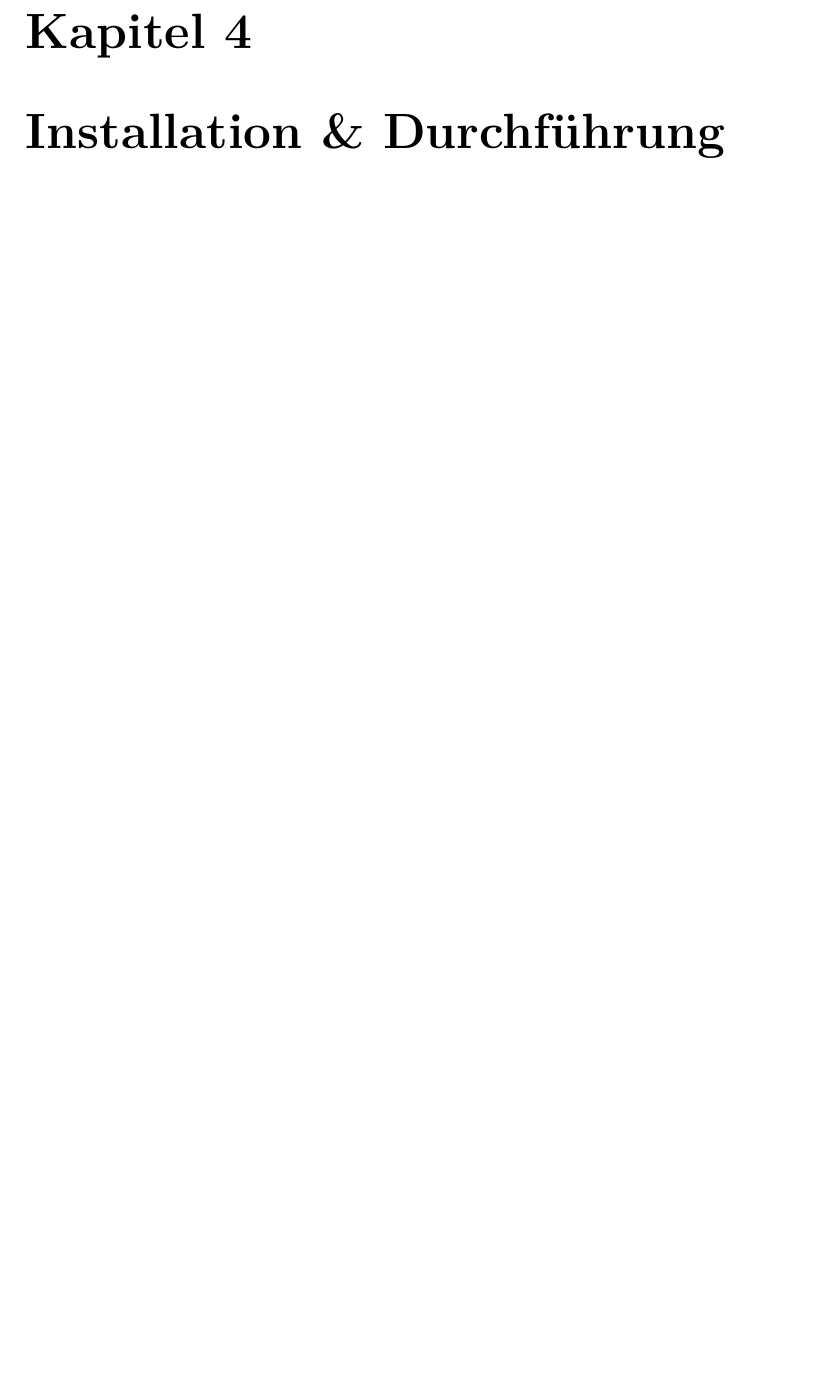
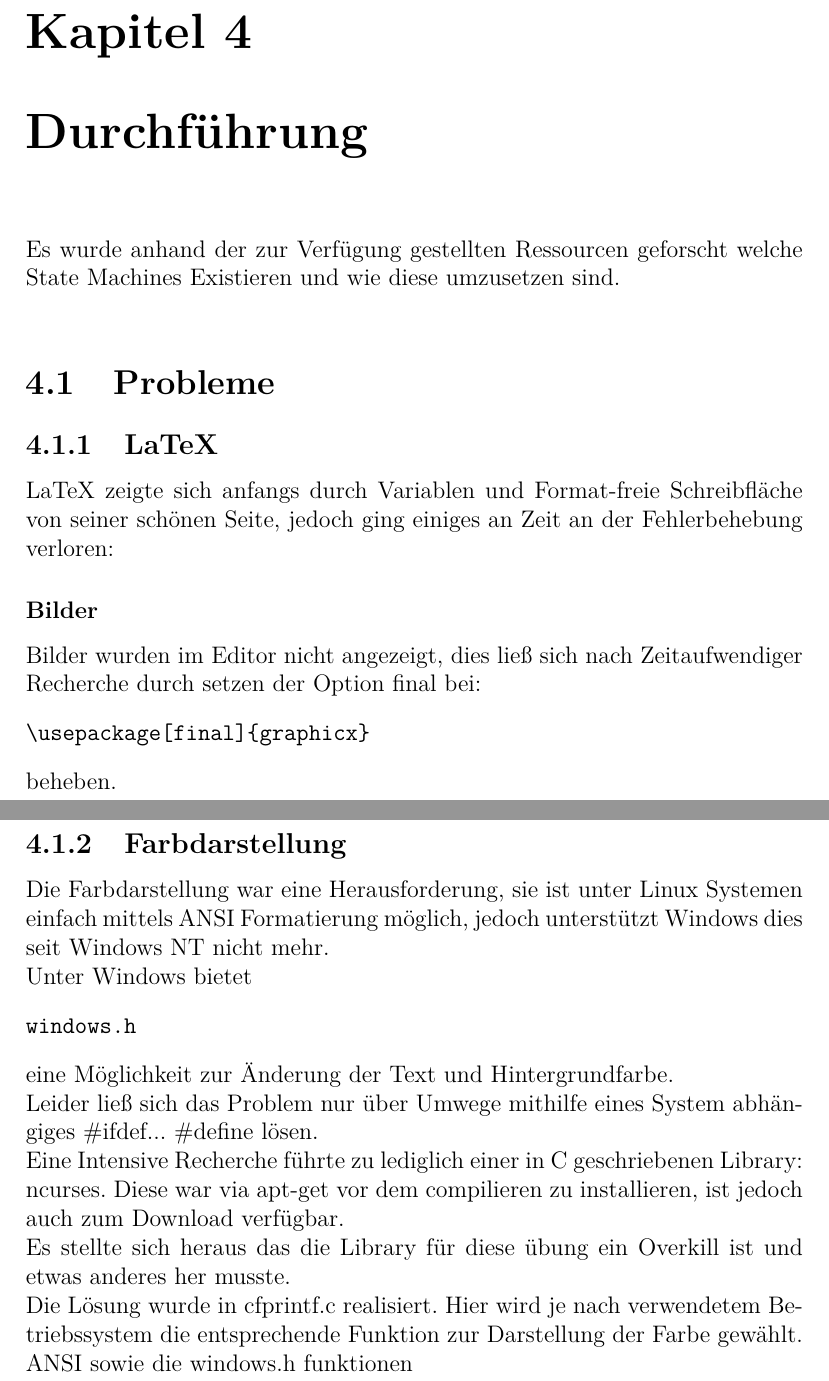
Before and after one commit to aayvazyan-tgm/The_Art_of_State_Machines, a LaTeX document (doc/Documentation.tex): part of page 5 of 5 before the commit and two parts of pages 6 and 7 of 8 after it, the two joined at a grey line, cut so that both start at the same text, the shorter picture padded with empty space. Compiled offline with pdfLaTeX.

Commit message:
Arbeit Arbeit...

```diff
--- a/doc/Documentation.tex
+++ b/doc/Documentation.tex
@@ -36,13 +61,42 @@ Umzusetzen sind folgende 5 State Machine Patterns:
 \newline
 \begin{enumerate}
 	\item StateCentric
+
 	\item StateCentricHidden
+
 	\item EventCentric
+
 	\item StatePattern
+
 	\item TableDriven
+
 \end{enumerate}
 
 \chapter{Aufwandschätzung}
 
-\chapter{Installation \& Durchführung}
 
+Schätzung: 10 Stunden\newline
+
+Tatsächliche Zeit: 13 Stunden\newline
+
+\chapter{Durchführung}
+Es wurde anhand der zur Verfügung gestellten Ressourcen geforscht welche State Machines Existieren und wie diese umzusetzen sind.\newline
+
+\section{Probleme}
+\subsection{LaTeX}
+LaTeX zeigte sich anfangs durch Variablen und Format-freie Schreibfläche von seiner schönen Seite, jedoch ging einiges an Zeit an der Fehlerbehebung verloren:
+\subsubsection{Bilder}Bilder wurden im Editor nicht angezeigt, dies ließ sich nach Zeitaufwendiger Recherche durch setzen der Option final bei:
+\begin{verbatim}
+\usepackage[final]{graphicx}
+\end{verbatim}
+beheben.
+\newpage
+\subsection{Farbdarstellung}
+Die Farbdarstellung war eine Herausforderung, sie ist unter Linux Systemen einfach mittels ANSI Formatierung möglich, jedoch unterstützt Windows dies seit Windows NT nicht mehr. \newline Unter Windows bietet \begin{verbatim}
+windows.h
+\end{verbatim} eine Möglichkeit zur Änderung der Text und Hintergrundfarbe. \newline
+Leider ließ sich das Problem nur über Umwege mithilfe eines System abhängiges \#ifdef... \#define lösen. \newline
+Eine Intensive Recherche führte zu lediglich einer in C geschriebenen Library: ncurses.
+Diese war via apt-get vor dem compilieren zu installieren, ist jedoch auch zum Download verfügbar.\newline
+Es stellte sich heraus das die Library für diese übung ein Overkill ist und etwas anderes her musste. \newline
+Die Lösung wurde in cfprintf.c realisiert. Hier wird je nach verwendetem Betriebssystem die entsprechende Funktion zur Darstellung der Farbe gewählt. ANSI sowie die windows.h funktionen
```
Also changed, not shown: doc/Documentation.tex (30 more changed lines).
